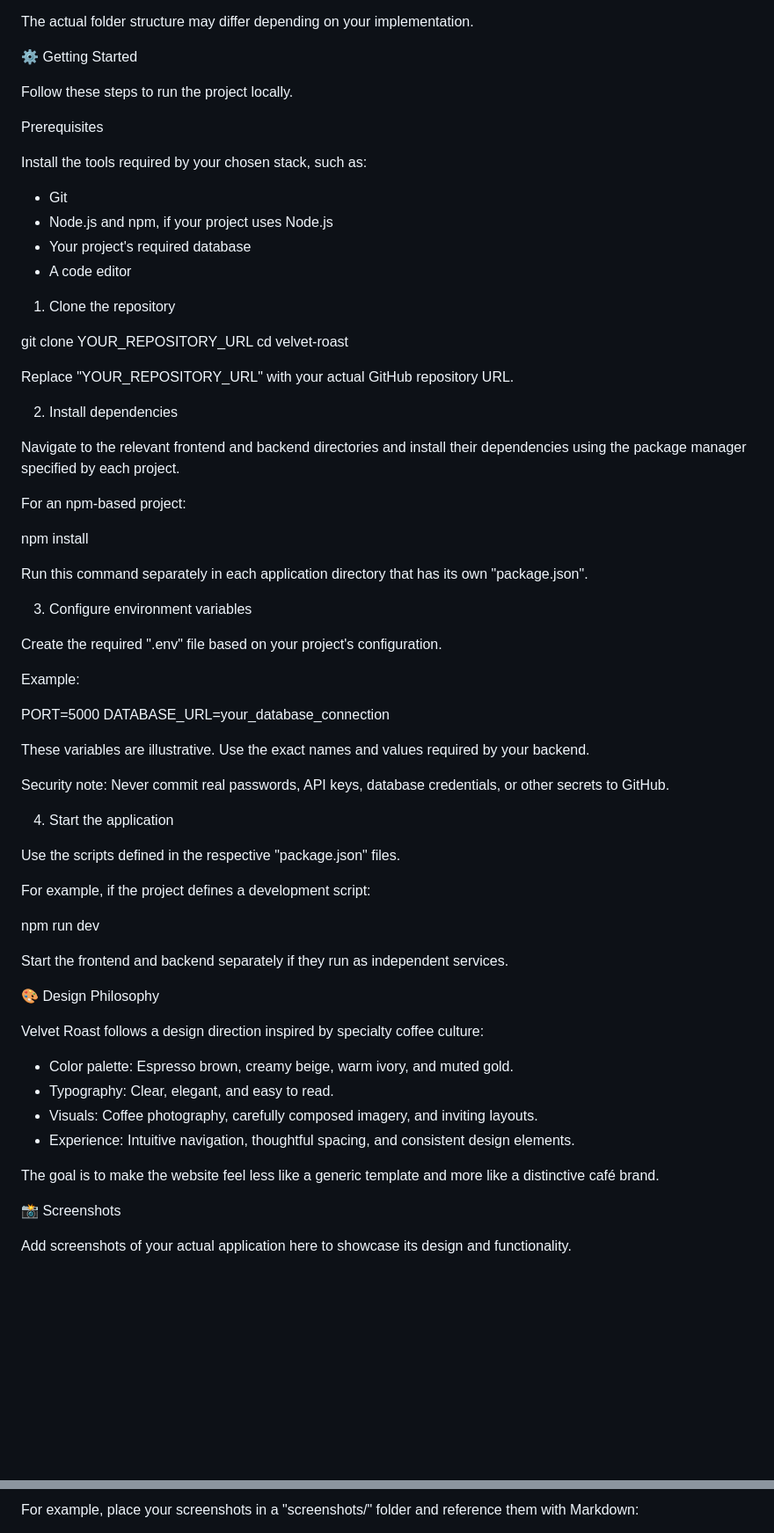
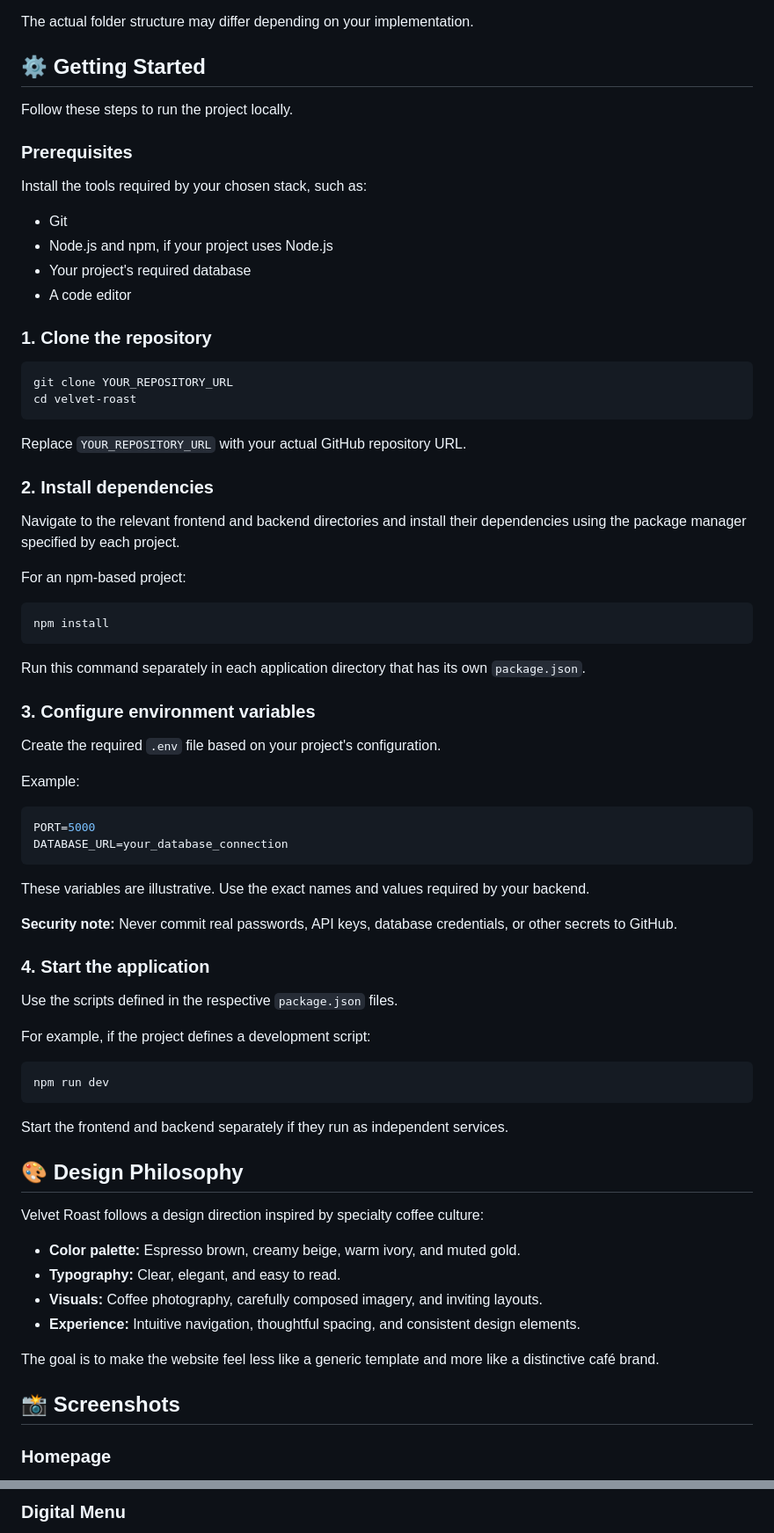
Before and after one commit to ayuuu1233/velvet-roast-fullstack, a Markdown page: README.md, 2 parts joined by grey strips. Shown at 88% size. GitHub-like rendering; blank space fills up the shorter version.

````diff
--- a/README.md
+++ b/README.md
@@ -72,11 +83,11 @@ velvet-roast/
 
 The actual folder structure may differ depending on your implementation.
 
-⚙️ Getting Started
+## ⚙️ Getting Started
 
 Follow these steps to run the project locally.
 
-Prerequisites
+### Prerequisites
 
 Install the tools required by your chosen stack, such as:
 
@@ -85,58 +96,66 @@ Install the tools required by your chosen stack, such as:
 - Your project's required database
 - A code editor
 
-1. Clone the repository
+### 1. Clone the repository
 
+```bash
 git clone YOUR_REPOSITORY_URL
 cd velvet-roast
+```
 
-Replace "YOUR_REPOSITORY_URL" with your actual GitHub repository URL.
+Replace `YOUR_REPOSITORY_URL` with your actual GitHub repository URL.
 
-2. Install dependencies
+### 2. Install dependencies
 
 Navigate to the relevant frontend and backend directories and install their dependencies using the package manager specified by each project.
 
 For an npm-based project:
 
+```bash
 npm install
+```
 
-Run this command separately in each application directory that has its own "package.json".
+Run this command separately in each application directory that has its own `package.json`.
 
-3. Configure environment variables
+### 3. Configure environment variables
 
-Create the required ".env" file based on your project's configuration.
+Create the required `.env` file based on your project's configuration.
 
 Example:
 
+```env
 PORT=5000
 DATABASE_URL=your_database_connection
+```
 
 These variables are illustrative. Use the exact names and values required by your backend.
 
-Security note: Never commit real passwords, API keys, database credentials, or other secrets to GitHub.
+**Security note:** Never commit real passwords, API keys, database credentials, or other secrets to GitHub.
 
-4. Start the application
+### 4. Start the application
 
-Use the scripts defined in the respective "package.json" files.
+Use the scripts defined in the respective `package.json` files.
 
 For example, if the project defines a development script:
 
+```bash
 npm run dev
+```
 
 Start the frontend and backend separately if they run as independent services.
 
-🎨 Design Philosophy
+## 🎨 Design Philosophy
 
 Velvet Roast follows a design direction inspired by specialty coffee culture:
 
-- Color palette: Espresso brown, creamy beige, warm ivory, and muted gold.
-- Typography: Clear, elegant, and easy to read.
-- Visuals: Coffee photography, carefully composed imagery, and inviting layouts.
-- Experience: Intuitive navigation, thoughtful spacing, and consistent design elements.
+- **Color palette:** Espresso brown, creamy beige, warm ivory, and muted gold.
+- **Typography:** Clear, elegant, and easy to read.
+- **Visuals:** Coffee photography, carefully composed imagery, and inviting layouts.
+- **Experience:** Intuitive navigation, thoughtful spacing, and consistent design elements.
 
 The goal is to make the website feel less like a generic template and more like a distinctive café brand.
 
-📸 Screenshots
+## 📸 Screenshots
 
-Add screenshots of your actual application here to showcase its design and functionality.
+### Homepage
 
@@ -145,3 +163,3 @@ Add homepage screenshot| Add menu screenshot
 
-For example, place your screenshots in a "screenshots/" folder and reference them with Markdown:
+### Digital Menu
 
````
Also changed, not shown: other parts of README.md (+50 -40 lines).
